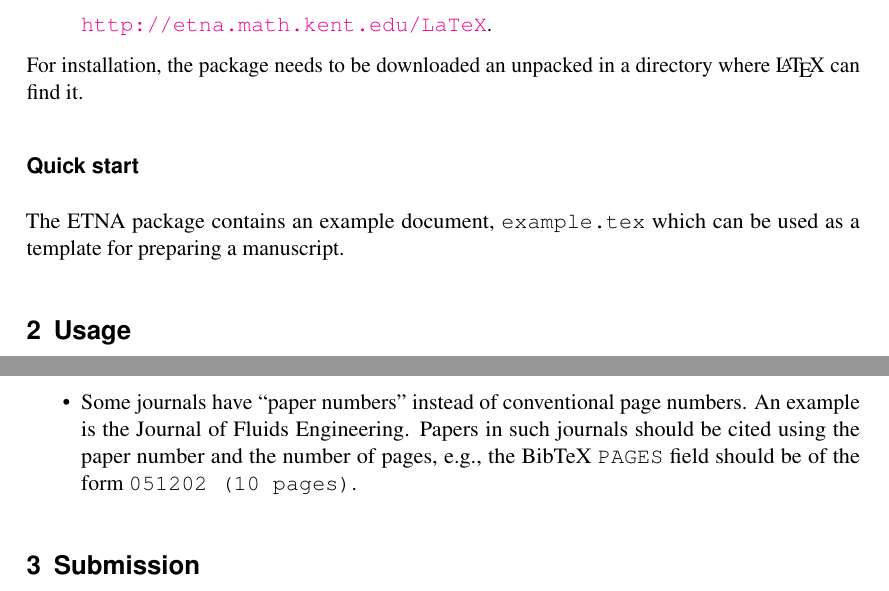
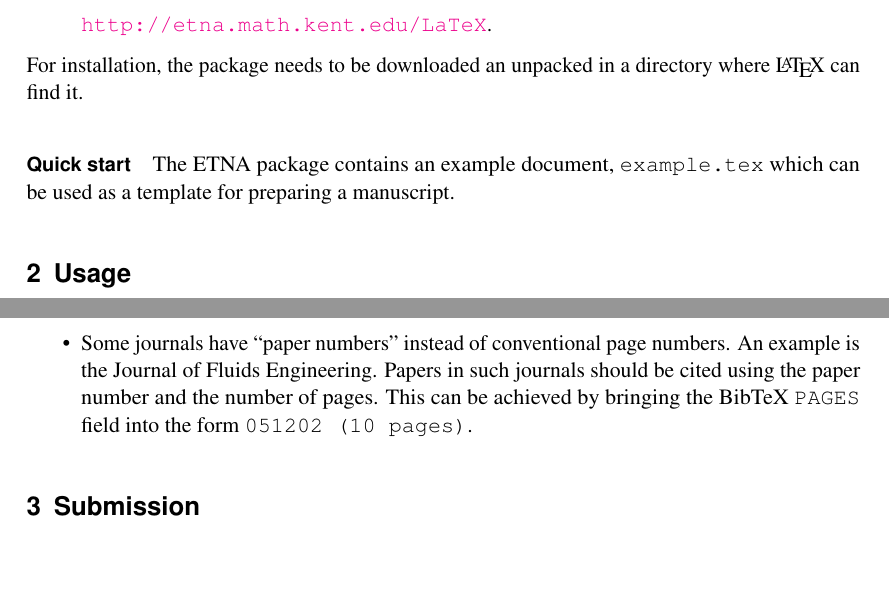
Before and after one commit to etna-journal/etna-latex-class, a LaTeX document (doc/guidelines.tex): two parts of pages 1 and 4 of 4, joined at a grey line, cut so that both start at the same text. Compiled offline with pdfLaTeX.

Commit message:
small fixes

```diff
--- a/doc/guidelines.tex
+++ b/doc/guidelines.tex
@@ -62,7 +62,7 @@ The ETNA style files are provided at
 For installation, the package needs to be downloaded an unpacked in a directory
 where \LaTeX{} can find it.
 
-\subsection*{Quick start}
+\paragraph{Quick start}
 The ETNA package contains an example document, \texttt{example.tex} which can
 be used as a template for preparing a manuscript.
 
@@ -208,9 +208,9 @@ Further instructions concerning the references:
 
 \item Some journals have ``paper numbers'' instead of conventional page
   numbers.  An example is the Journal of Fluids Engineering. Papers in such
-  journals should be cited using the paper number and the number of pages,
-  e.g., the BibTeX \texttt{PAGES} field should be of the form \texttt{051202
-  (10 pages)}.
+  journals should be cited using the paper number and the number of pages. This
+  can be achieved by bringing the BibTeX \texttt{PAGES} field into the form
+  \texttt{051202 (10 pages)}.
 
 \end{itemize}
 
```
